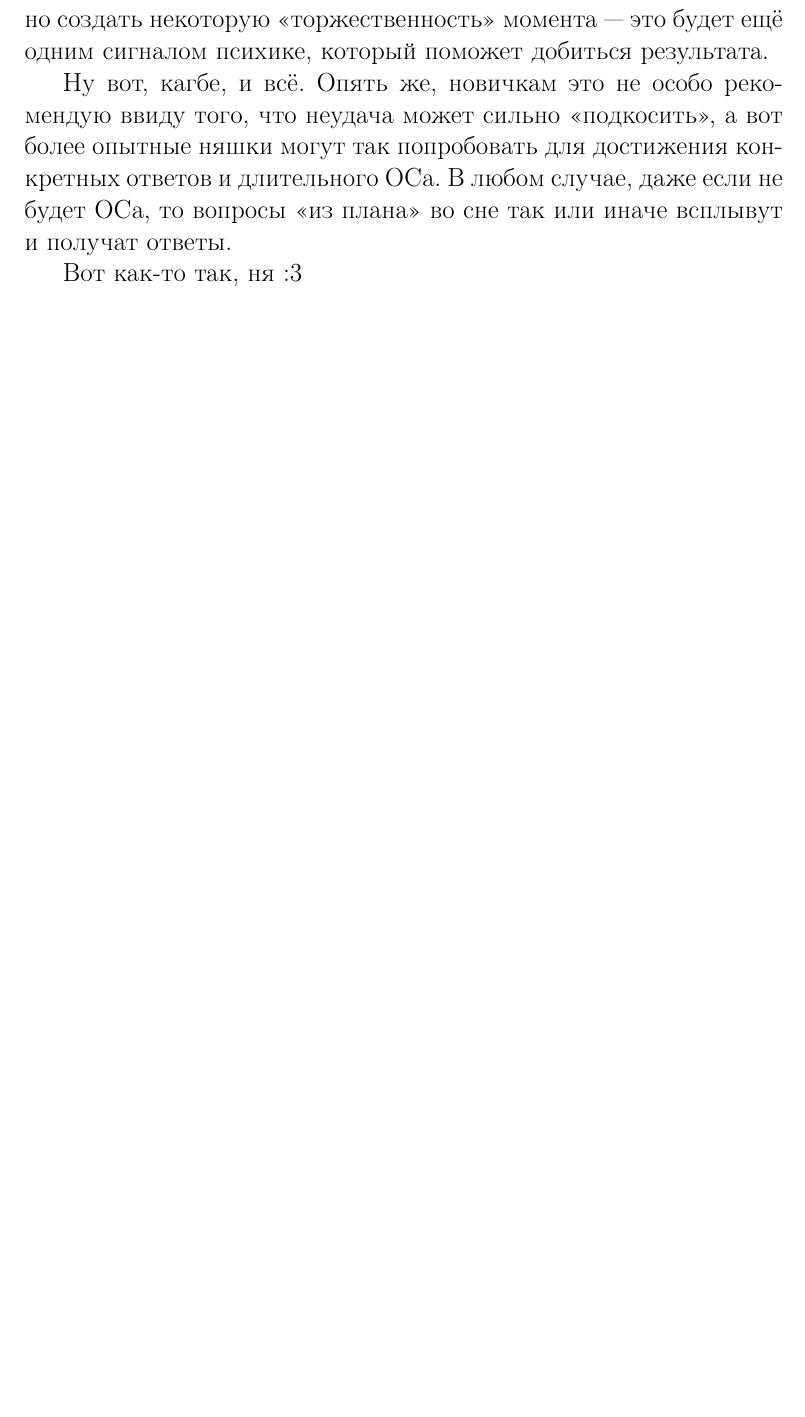
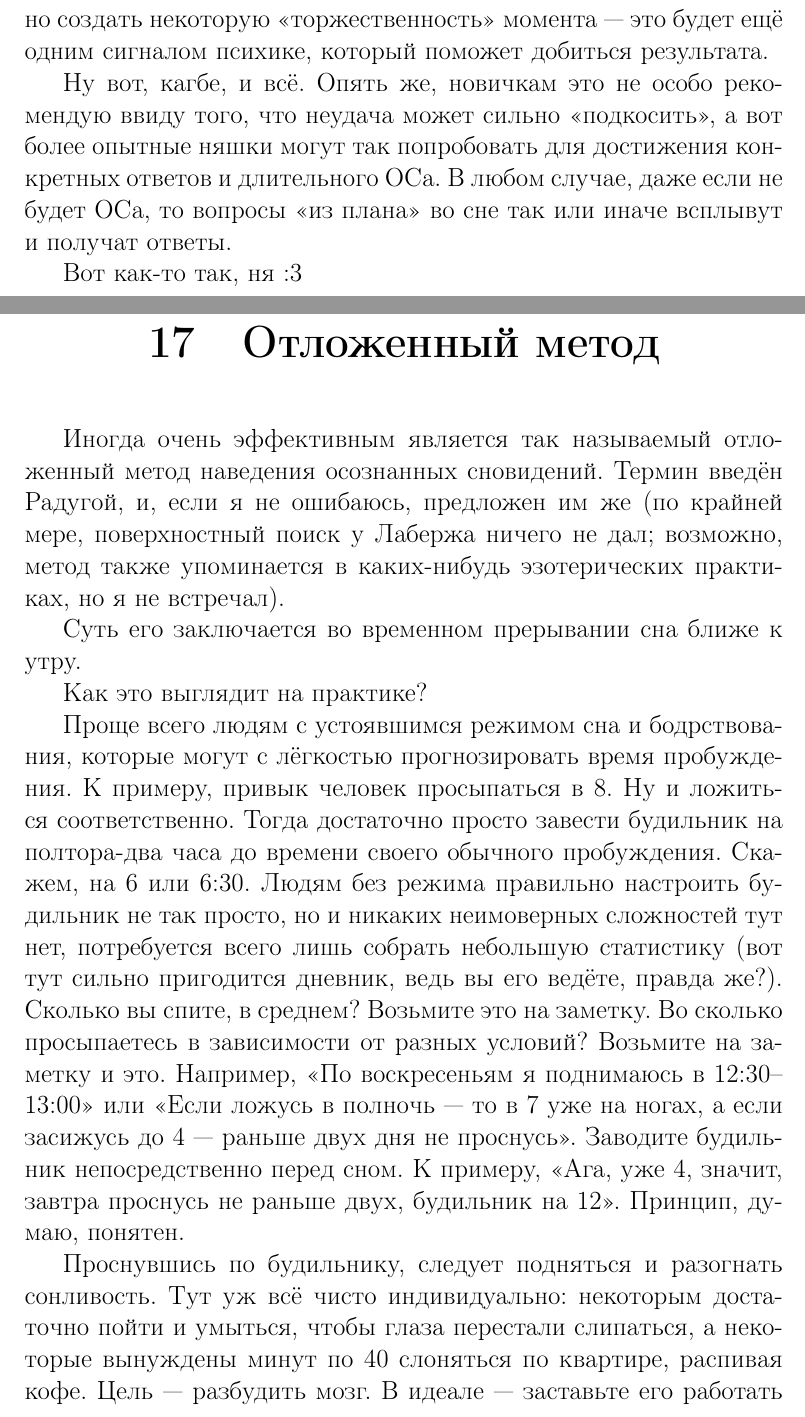
Before and after one commit to s-yler/pdf-metodichka, a LaTeX book (metodichka.tex): part of page 88 of 158 before the commit and two parts of pages 88 and 89 of 160 after it, the two joined at a grey line, cut so that both start at the same text, the shorter picture padded with empty space. Compiled offline with pdfLaTeX; a LaTeX package or settings file that is missing is left out.

Commit message:
New chapter and an improved illustration along with a couple of small fixes

```diff
--- a/metodichka.tex
+++ b/metodichka.tex
@@ -1240,3 +1240,15 @@
 
 
 
+\chapter{Отложенный метод}
+
+Иногда очень эффективным является так называемый отложенный метод наведения осознанных сновидений. Термин введён Радугой, и, если я не ошибаюсь, предложен им же (по крайней мере, поверхностный поиск у Лабержа ничего не дал; возможно, метод также упоминается в каких-нибудь эзотерических практиках, но я не встречал).
+
+Суть его заключается во временном прерывании сна ближе к утру.
+
+Как это выглядит на практике?
+
+Проще всего людям с устоявшимся режимом сна и бодрствования, которые могут с лёгкостью прогнозировать время пробуждения. К примеру, привык человек просыпаться в 8. Ну и ложиться соответственно. Тогда достаточно просто завести будильник на полтора-два часа до времени своего обычного пробуждения. Скажем, на 6 или 6:30.
+Людям без режима правильно настроить будильник не так просто, но и никаких неимоверных сложностей тут нет, потребуется всего лишь собрать небольшую статистику (вот тут сильно пригодится дневник, ведь вы его ведёте, правда же?). Сколько вы спите, в среднем? Возьмите это на заметку. Во сколько просыпаетесь в зависимости от разных условий? Возьмите на заметку и это. Например, <<По воскресеньям я поднимаюсь в 12:30--13:00>> или <<Если ложусь в полночь~--- то в 7 уже на ногах, а если засижусь до 4~--- раньше двух дня не проснусь>>. Заводите будильник непосредственно перед сном. К примеру, <<Ага, уже 4, значит, завтра проснусь не раньше двух, будильник на 12>>. Принцип, думаю, понятен.
+
+Проснувшись по будильнику, следует подняться и разогнать сонливость. Тут уж всё чисто индивидуально: некоторым достаточно пойти и умыться, чтобы глаза перестали слипаться, а некоторые вынуждены минут по 40 слоняться по квартире, распивая кофе. Цель~--- разбудить мозг. В идеале~--- заставьте его работать (я, к примеру, пишу что-нибудь, проектирую очередную базу или изучаю мануалы на новый язык), или настройте на ОСы: методичку, к примеру, почитайте, пересмотрите карту, дневник сновидений полистайте. А когда спать уже не хочется, нужно, внезапно, именно это и сделать. Лечь и уснуть обратно.
```
Also changed, not shown: metodichka.pdf, ris81.png, metodichka.tex (12 more changed lines).
